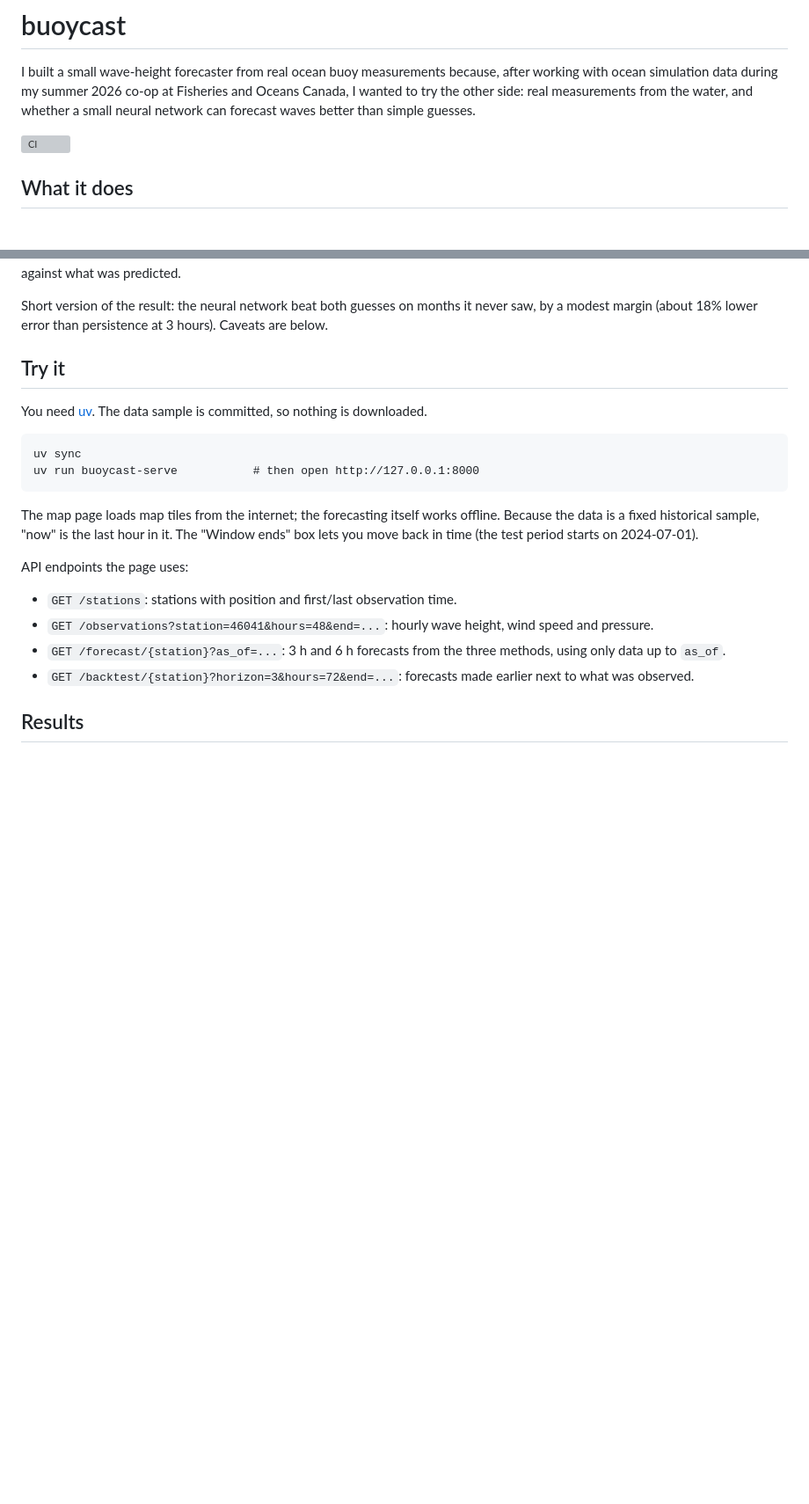
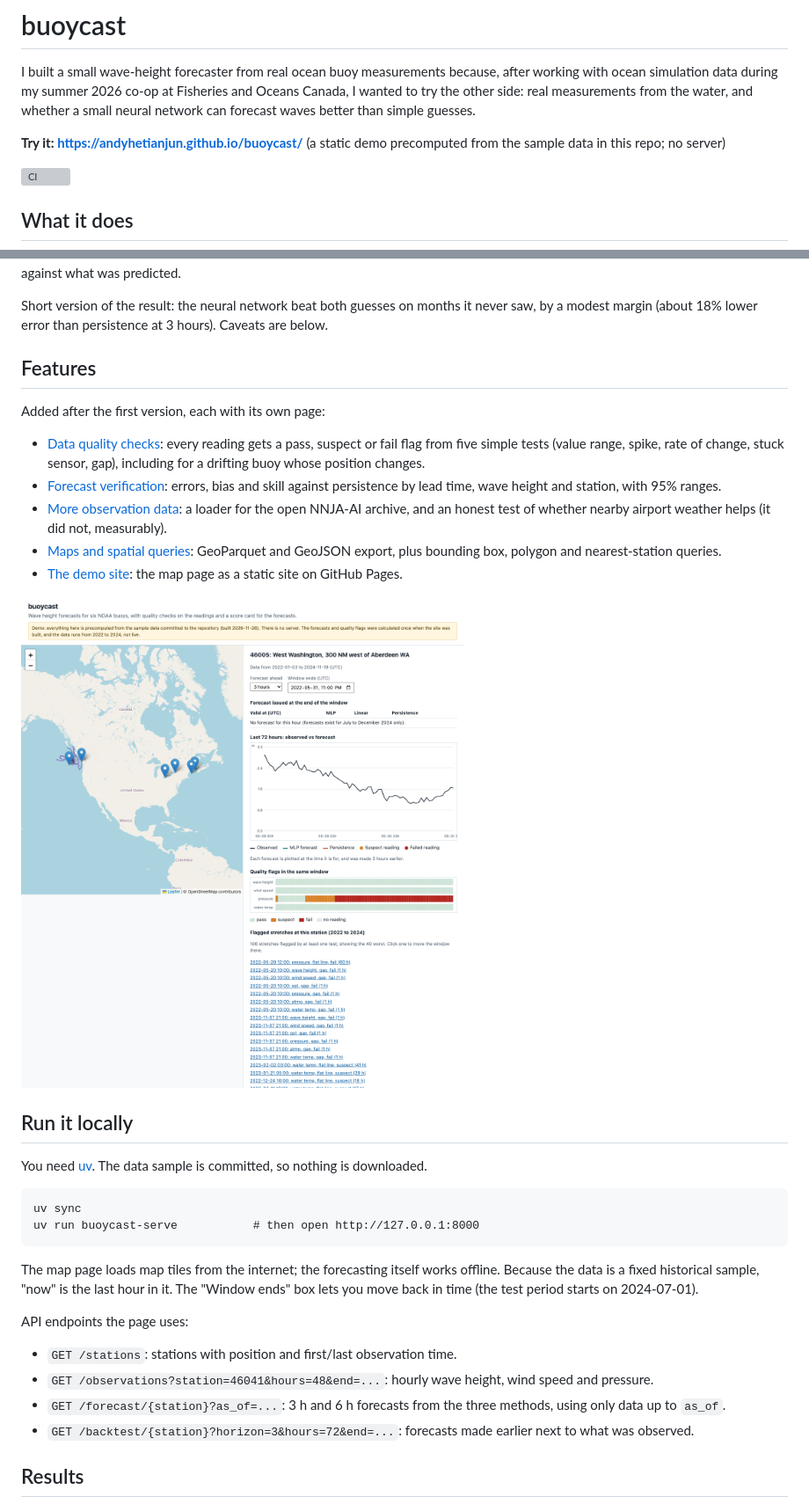
Before and after one commit to andyhetianjun/buoycast, a Markdown page: README.md, 2 parts joined by grey strips. Shown at 88% size. Rendered like a GitHub page; pictures changed too: docs/img/demo.png (added); blank space fills up the shorter version; grey boxes are pictures that could not be loaded.

Commit message:
Add static demo site build, Pages workflow and README features

```diff
--- a/README.md
+++ b/README.md
@@ -1,6 +1,8 @@
 # buoycast
 
 I built a small wave-height forecaster from real ocean buoy measurements because, after working with ocean simulation data during my summer 2026 co-op at Fisheries and Oceans Canada, I wanted to try the other side: real measurements from the water, and whether a small neural network can forecast waves better than simple guesses.
+
+**Try it: <https://andyhetianjun.github.io/buoycast/>** (a static demo precomputed from the sample data in this repo; no server)
 
 [![CI](https://github.com/andyhetianjun/buoycast/actions/workflows/ci.yml/badge.svg)](https://github.com/andyhetianjun/buoycast/actions/workflows/ci.yml)
 
@@ -15,7 +17,19 @@ A small neural network (an MLP, which is a few layers of simple number-crunching
 
 Short version of the result: the neural network beat both guesses on months it never saw, by a modest margin (about 18% lower error than persistence at 3 hours). Caveats are below.
 
-## Try it
+## Features
+
+Added after the first version, each with its own page:
+
+- [Data quality checks](docs/data-quality-checks.md): every reading gets a pass, suspect or fail flag from five simple tests (value range, spike, rate of change, stuck sensor, gap), including for a drifting buoy whose position changes.
+- [Forecast verification](docs/forecast-verification.md): errors, bias and skill against persistence by lead time, wave height and station, with 95% ranges.
+- [More observation data](docs/more-observation-data.md): a loader for the open NNJA-AI archive, and an honest test of whether nearby airport weather helps (it did not, measurably).
+- [Maps and spatial queries](docs/geospatial-export.md): GeoParquet and GeoJSON export, plus bounding box, polygon and nearest-station queries.
+- [The demo site](docs/demo.md): the map page as a static site on GitHub Pages.
+
+![The map page](docs/img/demo.png)
+
+## Run it locally
 
 You need [uv](https://docs.astral.sh/uv/). The data sample is committed, so nothing is downloaded.
 
```
Also changed, not shown: docs/demo.md (added, +37 -0 lines), docs/geospatial-export.md (+5 -3 lines), 11 other files.
